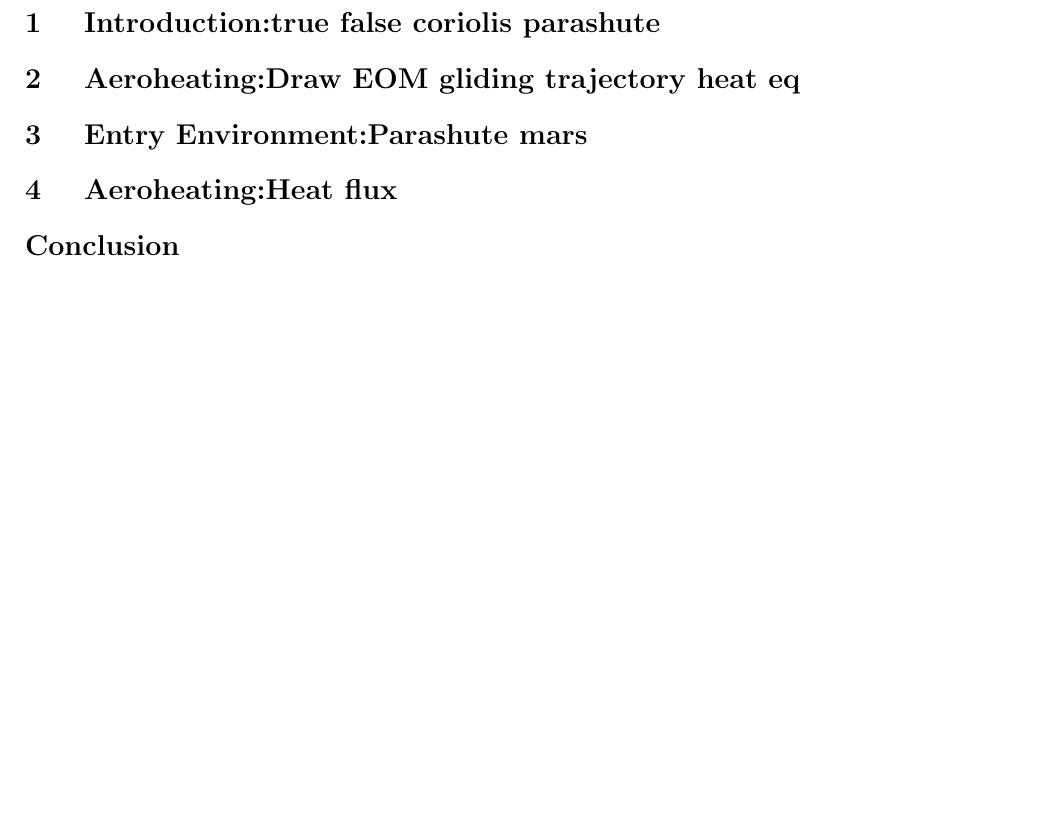
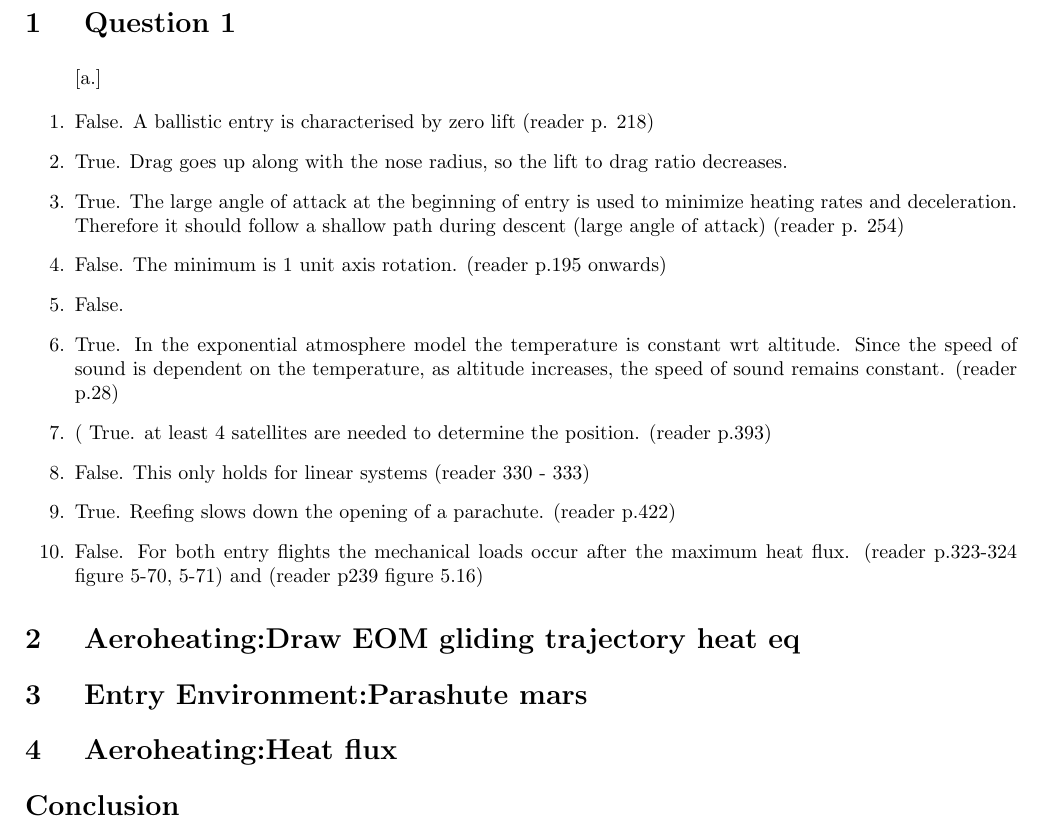
Before and after one commit to HiveMinds/AE4870B-Re-entry-Systems, a LaTeX problem sheet (ExamSolutions/2012-02-22/main.tex, which reads ExamSolutions/2012-02-22/Chapters/chap1.tex): part of page 2 of 3, cut at the place of the change, the shorter picture padded with empty space. Compiled offline with pdfLaTeX.

Commit message:
Update chap1.tex

```diff
--- a/ExamSolutions/2012-02-22/Chapters/chap1.tex
+++ b/ExamSolutions/2012-02-22/Chapters/chap1.tex
@@ -1 +1,14 @@
-\section{ Introduction:true false coriolis parashute }\label{sec:q1}
+\section{ Question 1 }\label{sec:q1}
+\begin{enumerate}[a.]
+\item
+False. A ballistic entry is characterised by zero lift (reader p. 218)
+\item True. Drag goes up along with the nose radius, so the lift to drag ratio decreases.
+\item True. The large angle of attack at the beginning of entry is used to minimize heating rates and deceleration. Therefore it should follow a shallow path during descent (large angle of attack) (reader p. 254)
+\item False. The minimum is 1 unit axis rotation. (reader p.195 onwards)
+\item False.
+\item True. In the exponential atmosphere model the temperature is constant wrt altitude. Since the speed of sound is dependent on the temperature, as altitude increases, the speed of sound remains constant. (reader p.28)
+\item( True. at least 4 satellites are needed to determine the position. (reader p.393)
+\item False. This only holds for linear systems (reader 330 - 333)
+\item True. Reefing slows down the opening of a parachute. (reader p.422)
+\item False. For both entry flights the mechanical loads occur after the maximum heat flux. (reader p.323-324 figure 5-70, 5-71) and (reader p239 figure 5.16)
+\end{enumerate}
```
